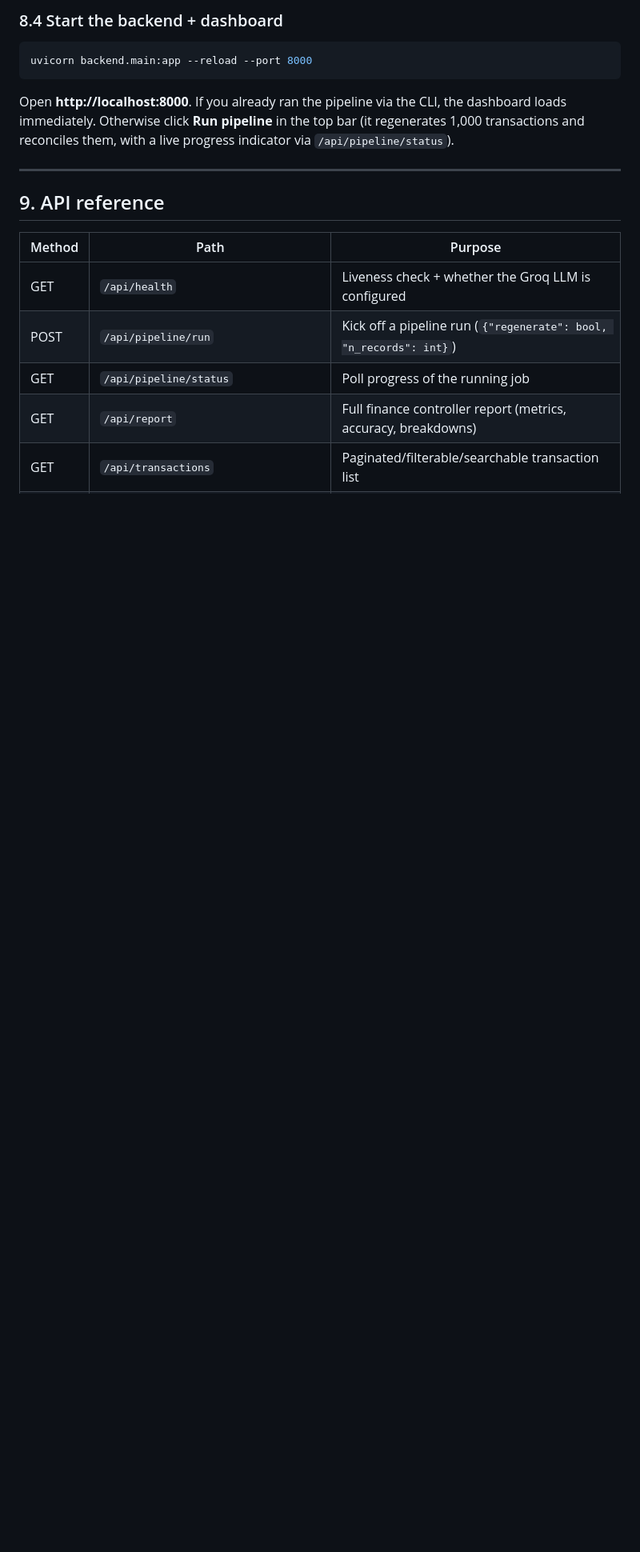
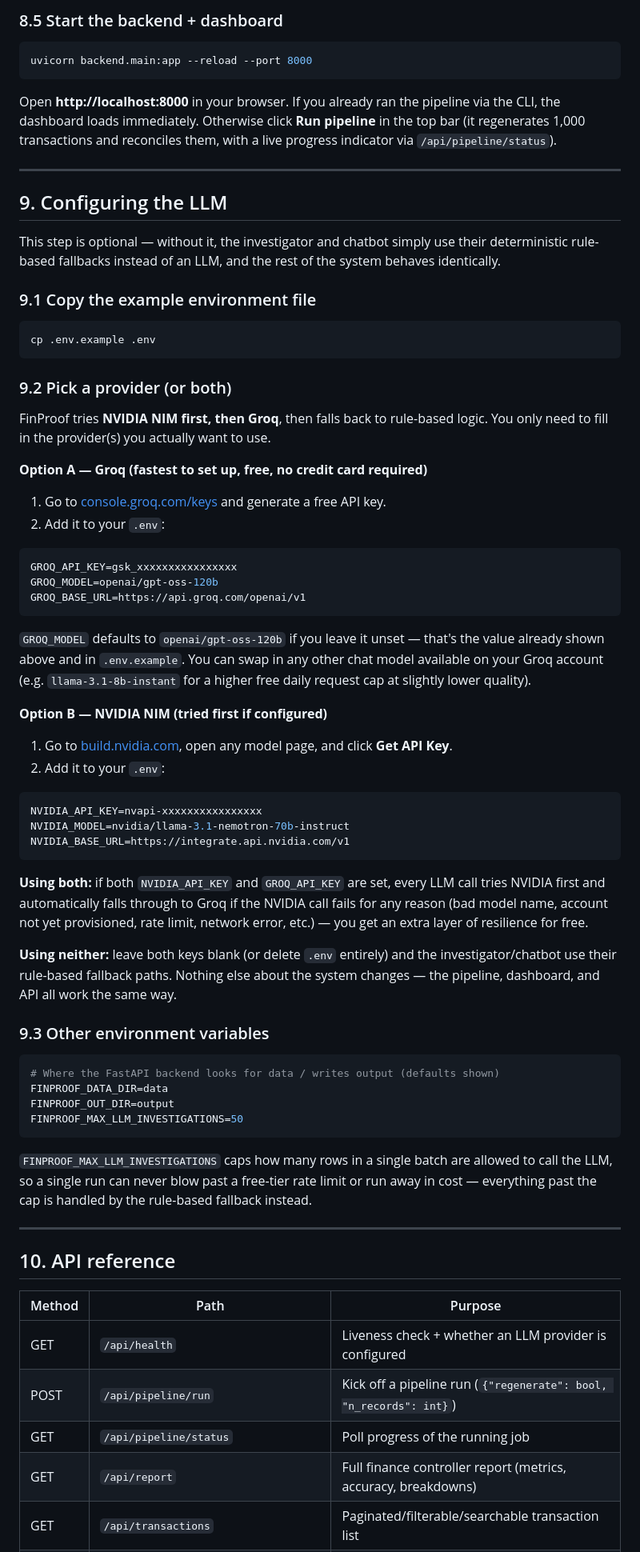
Before and after one commit to Sujalk31/finproof, a Markdown page: README.md, the part around one of its changes. Shown at 80% size. Drawn GitHub-style; blank space fills up the shorter version.

````diff
--- a/README.md
+++ b/README.md
@@ -294,22 +311,98 @@ everything to `output/` (see section 10).
 
-### 8.4 Start the backend + dashboard
+### 8.5 Start the backend + dashboard
 
 ```bash
 uvicorn backend.main:app --reload --port 8000
 ```
 
-Open **http://localhost:8000**. If you already ran the pipeline via the
-CLI, the dashboard loads immediately. Otherwise click **Run pipeline** in
-the top bar (it regenerates 1,000 transactions and reconciles them, with a
-live progress indicator via `/api/pipeline/status`).
+Open **http://localhost:8000** in your browser. If you already ran the
+pipeline via the CLI, the dashboard loads immediately. Otherwise click
+**Run pipeline** in the top bar (it regenerates 1,000 transactions and
+reconciles them, with a live progress indicator via
+`/api/pipeline/status`).
 
 ---
 
-## 9. API reference
+## 9. Configuring the LLM
+
+This step is optional — without it, the investigator and chatbot simply
+use their deterministic rule-based fallbacks instead of an LLM, and the
+rest of the system behaves identically.
+
+### 9.1 Copy the example environment file
+
+```bash
+cp .env.example .env
+```
+
+### 9.2 Pick a provider (or both)
+
+FinProof tries **NVIDIA NIM first, then Groq**, then falls back to
+rule-based logic. You only need to fill in the provider(s) you actually
+want to use.
+
+**Option A — Groq (fastest to set up, free, no credit card required)**
+
+1. Go to [console.groq.com/keys](https://console.groq.com/keys) and
+   generate a free API key.
+2. Add it to your `.env`:
+
+```bash
+GROQ_API_KEY=gsk_xxxxxxxxxxxxxxxx
+GROQ_MODEL=openai/gpt-oss-120b
+GROQ_BASE_URL=https://api.groq.com/openai/v1
+```
+
+`GROQ_MODEL` defaults to `openai/gpt-oss-120b` if you leave it unset —
+that's the value already shown above and in `.env.example`. You can swap
+in any other chat model available on your Groq account (e.g.
+`llama-3.1-8b-instant` for a higher free daily request cap at slightly
+lower quality).
+
+**Option B — NVIDIA NIM (tried first if configured)**
+
+1. Go to [build.nvidia.com](https://build.nvidia.com), open any model
+   page, and click **Get API Key**.
+2. Add it to your `.env`:
+
+```bash
+NVIDIA_API_KEY=nvapi-xxxxxxxxxxxxxxxx
+NVIDIA_MODEL=nvidia/llama-3.1-nemotron-70b-instruct
+NVIDIA_BASE_URL=https://integrate.api.nvidia.com/v1
+```
+
+**Using both:** if both `NVIDIA_API_KEY` and `GROQ_API_KEY` are set,
+every LLM call tries NVIDIA first and automatically falls through to Groq
+if the NVIDIA call fails for any reason (bad model name, account not yet
+provisioned, rate limit, network error, etc.) — you get an extra layer of
+resilience for free.
+
+**Using neither:** leave both keys blank (or delete `.env` entirely) and
+the investigator/chatbot use their rule-based fallback paths. Nothing else
+about the system changes — the pipeline, dashboard, and API all work the
+same way.
+
+### 9.3 Other environment variables
+
+```bash
+# Where the FastAPI backend looks for data / writes output (defaults shown)
+FINPROOF_DATA_DIR=data
+FINPROOF_OUT_DIR=output
+FINPROOF_MAX_LLM_INVESTIGATIONS=50
+```
+
+`FINPROOF_MAX_LLM_INVESTIGATIONS` caps how many rows in a single batch are
+allowed to call the LLM, so a single run can never blow past a free-tier
+rate limit or run away in cost — everything past the cap is handled by the
+rule-based fallback instead.
+
+---
+
+## 10. API reference
 
 | Method | Path | Purpose |
 |---|---|---|
-| GET | `/api/health` | Liveness check + whether the Groq LLM is configured |
+| GET | `/api/health` | Liveness check + whether an LLM provider is configured |
 | POST | `/api/pipeline/run` | Kick off a pipeline run (`{"regenerate": bool, "n_records": int}`) |
 | GET | `/api/pipeline/status` | Poll progress of the running job |
 | GET | `/api/report` | Full finance controller report (metrics, accuracy, breakdowns) |
````
Also changed, not shown: other parts of README.md (+110 -96 lines).
